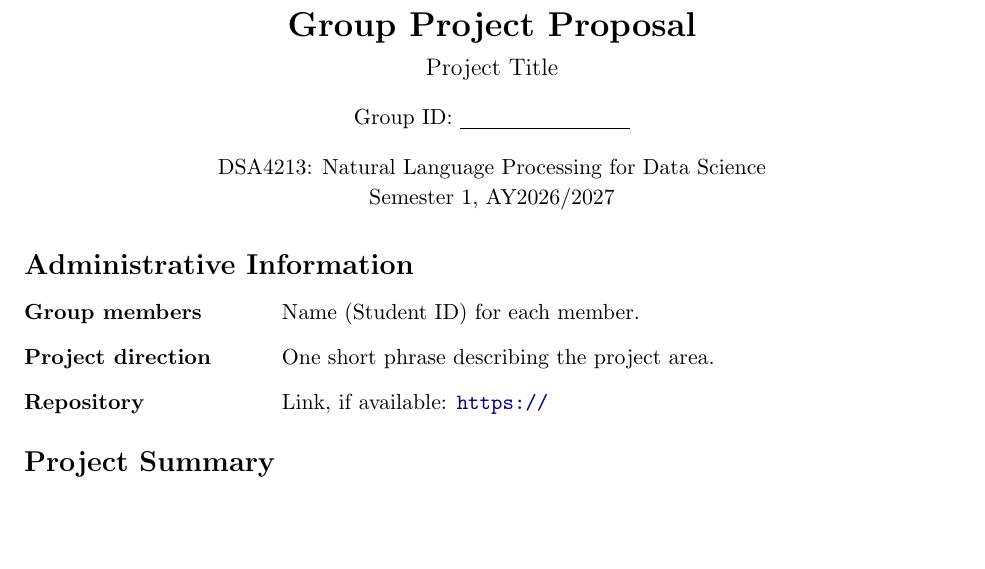
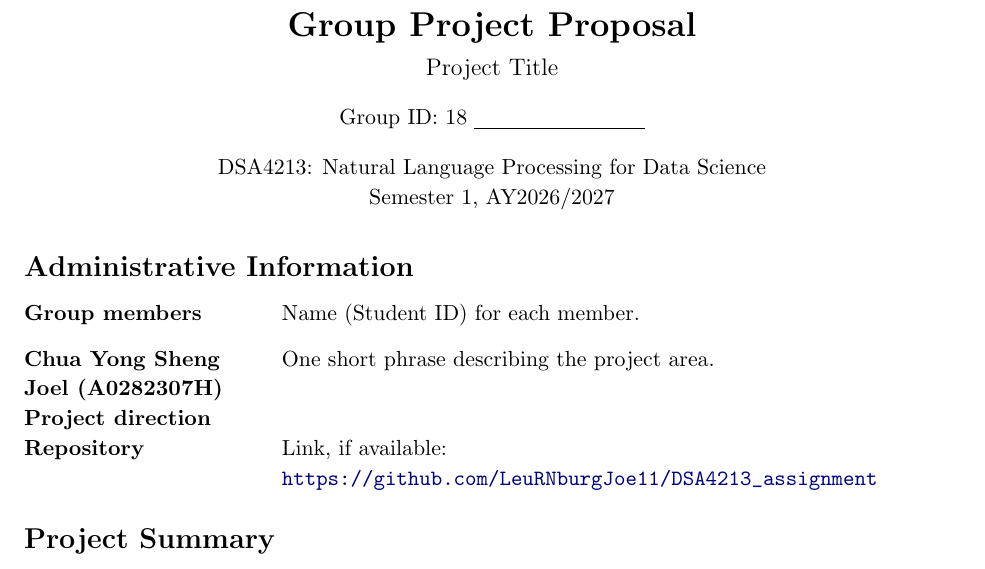
Before and after one commit to LeuRNburgJoe11/DSA4213_Group18, a LaTeX document (Group Project Proposal Template (1).tex): part of page 1 of 2, cut so that both start at the same text, the shorter picture padded with empty space. Compiled offline with pdfLaTeX.

Commit message:
Update Group Project Proposal with ID and repository link

```diff
--- a/Group Project Proposal Template (1).tex
+++ b/Group Project Proposal Template (1).tex
@@ -30,7 +30,7 @@
 \begin{center}
 {\LARGE\bfseries Group Project Proposal}\\[0.4em]
 {\large Project Title}\\[0.9em]
-Group ID: \underline{\hspace{3cm}}\\[0.9em]
+Group ID: 18 \underline{\hspace{3cm}}\\[0.9em]
 \course\\
 \semester
 \end{center}
@@ -43,8 +43,15 @@ Group ID: \underline{\hspace{3cm}}\\[0.9em]
 \begin{tabular}{@{}>{\bfseries\raggedright\arraybackslash}p{0.25\linewidth}
                     >{\raggedright\arraybackslash}p{0.70\linewidth}@{}}
 Group members & Name (Student ID) for each member. \\[0.7em]
+
+Chua Yong Sheng Joel (A0282307H)
+
+
+
+
 Project direction & One short phrase describing the project area. \\[0.7em]
-Repository & Link, if available: \url{https://} \\
+
+Repository & Link, if available: \url{https://github.com/LeuRNburgJoe11/DSA4213_assignment} \\
 \end{tabular}
 
 % ====================
```
